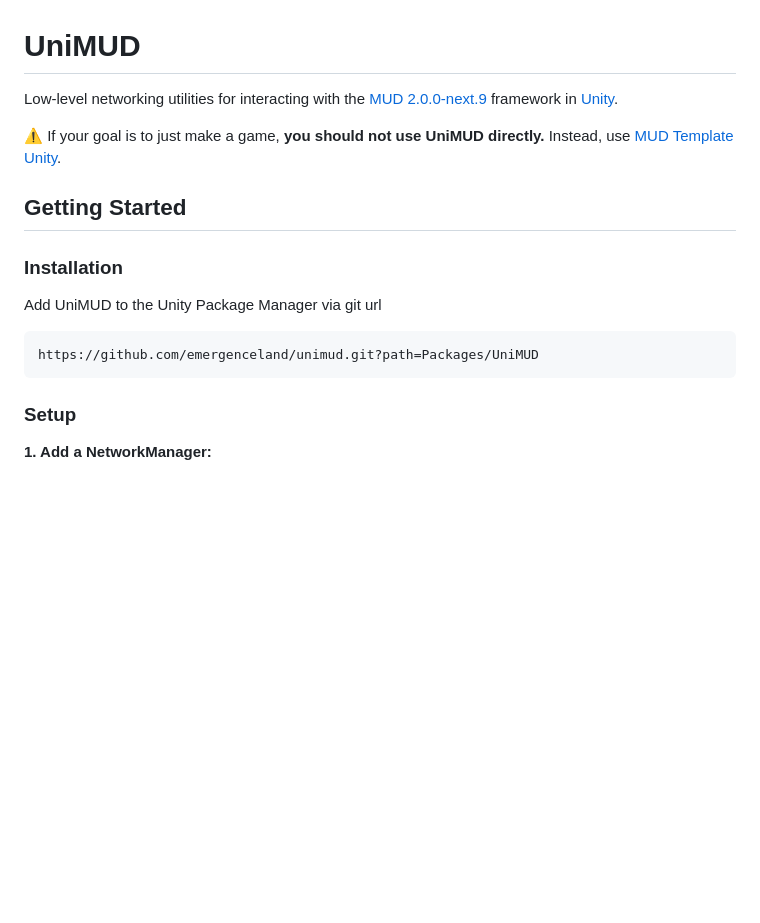
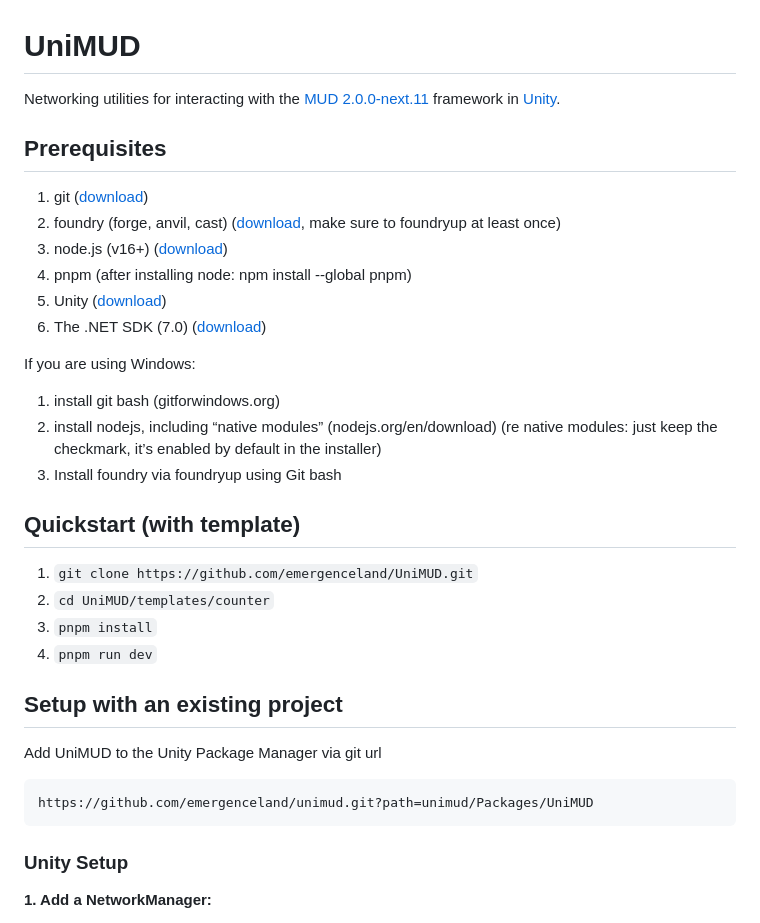
Before and after one commit to emergenceland/UniMUD, a Markdown page: README.md, the part around the change. Drawn GitHub-style; blank space fills up the shorter version.

````diff
--- a/README.md
+++ b/README.md
@@ -1,21 +1,38 @@
 # UniMUD
 
-Low-level networking utilities for interacting with the [MUD 2.0.0-next.9](https://mud.dev) framework in [Unity](https://unity3d.com).
+Networking utilities for interacting with the [MUD 2.0.0-next.11](https://mud.dev) framework in [Unity](https://unity3d.com).
 
-⚠️ If your goal is to just make a game, **you should not use UniMUD directly.**
-Instead, use [MUD Template Unity](https://github.com/emergenceland/mud-template-unity).
+## Prerequisites
 
-## Getting Started
+1. git ([download](https://git-scm.com/downloads))
+2. foundry (forge, anvil, cast) ([download](https://book.getfoundry.sh/getting-started/installation), make sure to foundryup at least once)
+3. node.js (v16+) ([download](https://nodejs.org/en/download))
+4. pnpm (after installing node: npm install --global pnpm)
+5. Unity ([download](https://unity.com/download))
+6. The .NET SDK (7.0) ([download](https://dotnet.microsoft.com/en-us/download))
 
-### Installation
+If you are using Windows:
+
+1. install git bash (gitforwindows.org)
+2. install nodejs, including “native modules” (nodejs.org/en/download) (re native modules: just keep the checkmark, it’s enabled by default in the installer)
+3. Install foundry via foundryup using Git bash
+
+## Quickstart (with template)
+
+1. `git clone https://github.com/emergenceland/UniMUD.git`
+2. `cd UniMUD/templates/counter`
+3. `pnpm install`
+4. `pnpm run dev`
+
+## Setup with an existing project
 
 Add UniMUD to the Unity Package Manager via git url
 
 ```
-https://github.com/emergenceland/unimud.git?path=Packages/UniMUD
+https://github.com/emergenceland/unimud.git?path=unimud/Packages/UniMUD
 ```
 
-### Setup
+### Unity Setup
 
 **1. Add a NetworkManager:**
 
````
